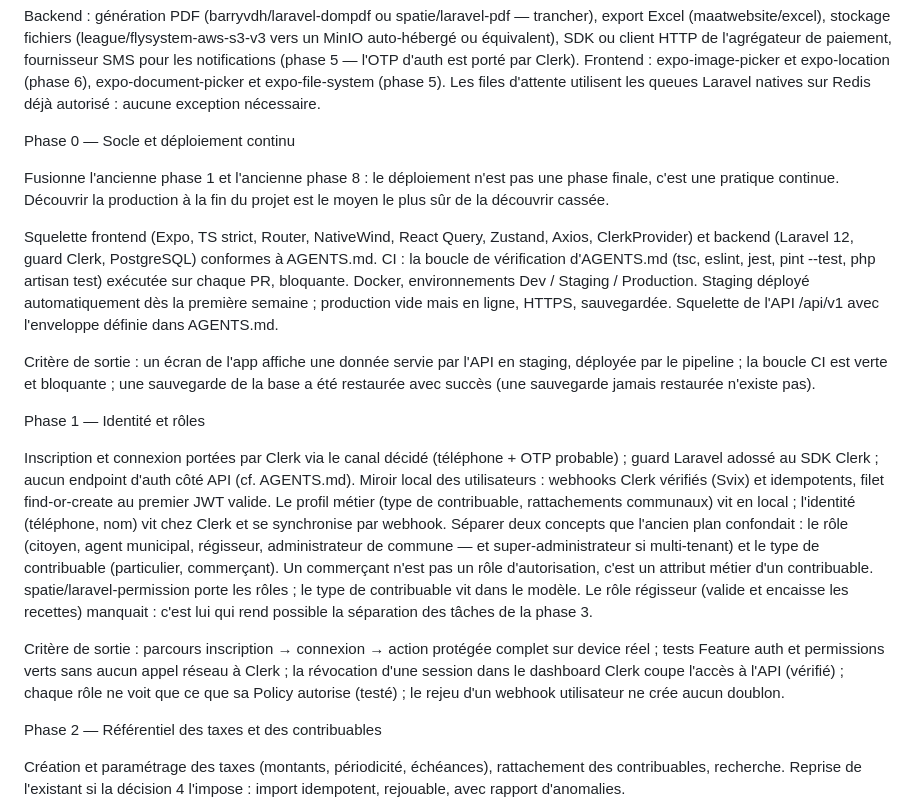
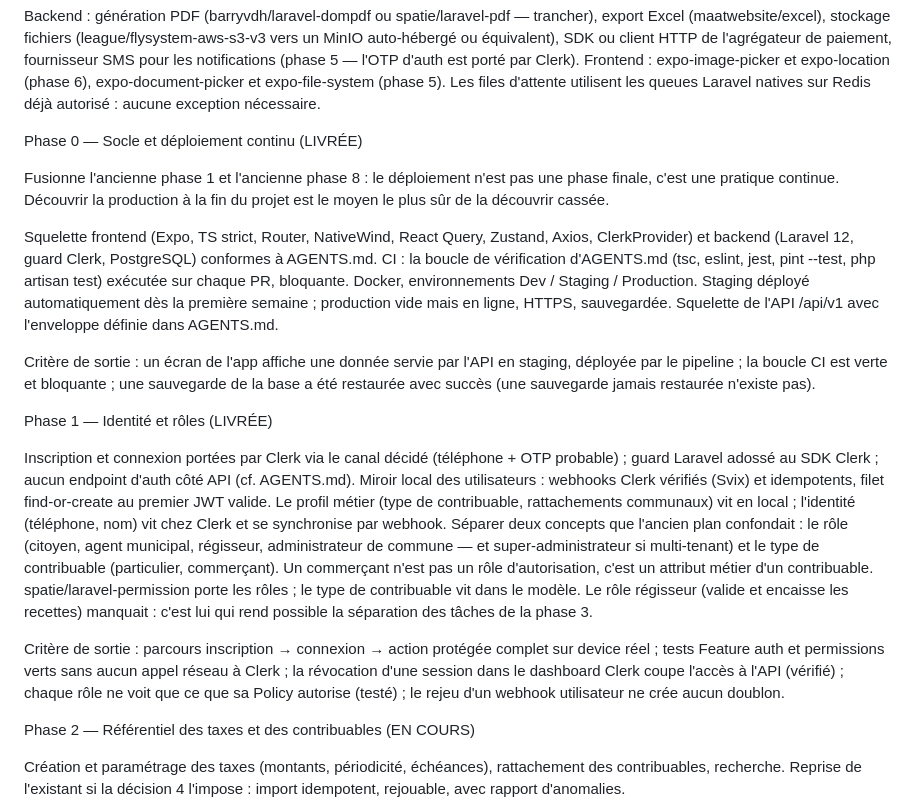
Before and after one commit to kurt08ulysse/Ulky, a Markdown page: ulky_new/PLAN.MD, the part around the change. Rendered like a GitHub page.

```diff
--- a/ulky_new/PLAN.MD
+++ b/ulky_new/PLAN.MD
@@ -31,7 +31,7 @@ Les files d'attente utilisent les queues Laravel natives sur Redis déjà autori
 
 
 
-Phase 0 — Socle et déploiement continu
+Phase 0 — Socle et déploiement continu (LIVRÉE)
 
 Fusionne l'ancienne phase 1 et l'ancienne phase 8 : le déploiement n'est pas une phase finale, c'est une pratique continue. Découvrir la production à la fin du projet est le moyen le plus sûr de la découvrir cassée.
 
@@ -44,7 +44,7 @@ Squelette de l'API /api/v1 avec l'enveloppe définie dans AGENTS.md.
 
 Critère de sortie : un écran de l'app affiche une donnée servie par l'API en staging, déployée par le pipeline ; la boucle CI est verte et bloquante ; une sauvegarde de la base a été restaurée avec succès (une sauvegarde jamais restaurée n'existe pas).
 
-Phase 1 — Identité et rôles
+Phase 1 — Identité et rôles (LIVRÉE)
 
 
 Inscription et connexion portées par Clerk via le canal décidé (téléphone + OTP probable) ; guard Laravel adossé au SDK Clerk ; aucun endpoint d'auth côté API (cf. AGENTS.md).
@@ -55,7 +55,7 @@ Le rôle régisseur (valide et encaisse les recettes) manquait : c'est lui qui r
 
 Critère de sortie : parcours inscription → connexion → action protégée complet sur device réel ; tests Feature auth et permissions verts sans aucun appel réseau à Clerk ; la révocation d'une session dans le dashboard Clerk coupe l'accès à l'API (vérifié) ; chaque rôle ne voit que ce que sa Policy autorise (testé) ; le rejeu d'un webhook utilisateur ne crée aucun doublon.
 
-Phase 2 — Référentiel des taxes et des contribuables
+Phase 2 — Référentiel des taxes et des contribuables (EN COURS)
 
 
 Création et paramétrage des taxes (montants, périodicité, échéances), rattachement des contribuables, recherche.
```
Also changed, not shown: ulky_new/CLAUDE.md (+2 -2 lines).
